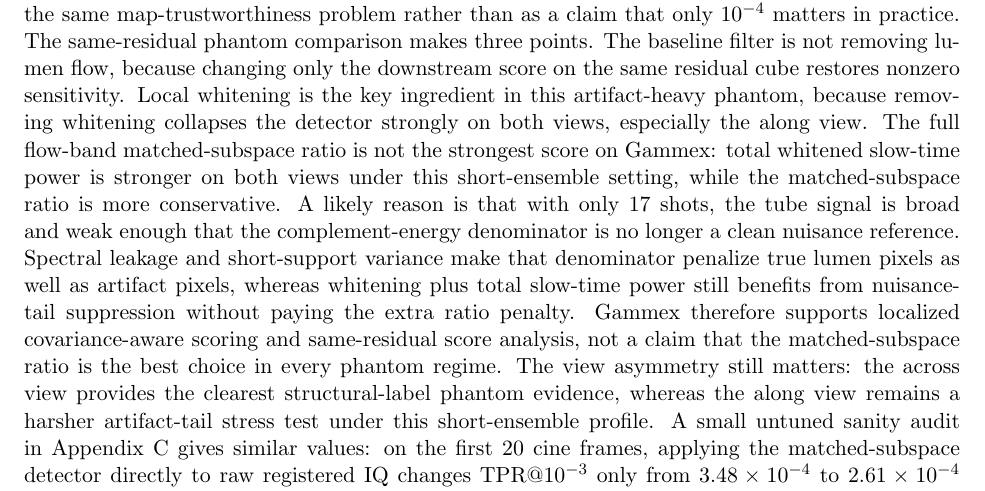
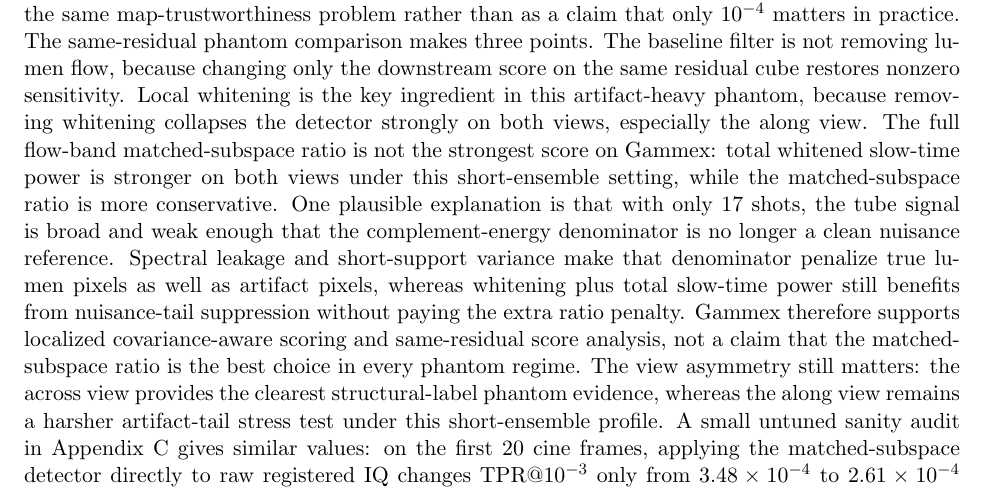
Before and after one commit to ArthurShune/fus-detectors, a LaTeX paper (stap_fus_methodology.tex): part of page 28 of 108, cut so that both start at the same text. Compiled offline with pdfLaTeX.

Commit message:
Soften Gammex explanation wording

```diff
--- a/stap_fus_methodology.tex
+++ b/stap_fus_methodology.tex
@@ -744,7 +744,7 @@ For the linear-probe Gammex sequences used here ($N=17$ shots; PRF values listed
 \paragraph{Structural-label low-FPR ROC (Gammex).}
 The same strict-tail geometry of Figure~\ref{fig:strict_tail_collapse_concept} appears in the short-ensemble Gammex phantom, where residual twinkling structure dominates the upper background tail. We therefore pool pixel scores across cine frames and report low-FPR operating points using right-tail thresholding on pooled background pixels, then evaluate TPR on pooled lumen pixels. In these short-ensemble Doppler acquisitions, the background set includes strong artifact pixels whose right-tail scores dominate conventional baselines; consequently, low-FPR thresholds at $\alpha\le 10^{-3}$ can lie above essentially all lumen pixels, yielding numerically zero baseline TPR at the reported operating points. Figure~\ref{fig:twinkling_gammex_baseline_tail} shows one representative pooled baseline comparator. To avoid treating pooled pixels as independent samples, we report 95\% confidence intervals via a frame-level bootstrap: we resample cine frames as the unit of variation while holding the pooled threshold fixed. Table~\ref{tab:twinkling_gammex_structural_roc} summarizes a broader same-residual score comparison for the two Gammex views under those same settings: power Doppler and Kasai on the baseline residual, plus three detector-family score variants evaluated on that identical residual cube (whitened power, the fixed matched-subspace detector, and the fully whitened matched-subspace detector). For compactness we omit log-PD from the main table because it is monotone-equivalent to PD here and numerically identical at the reported operating points; the full pooled summaries remain available in \SuppOrApp{app:repro}.
 The practical relevance is already visible at a conventional operating point. On the representative Figure~\ref{fig:leading_structural_fidelity} frame at matched background FPR $10^{-2}$, the baseline thresholded map contains 884 suprathreshold pixels and none lie inside the structural lumen mask, whereas the matched-subspace score recovers 586 lumen pixels while holding the same background allowance. The stricter operating points reported below should therefore be read as a cleaner stress test of the same map-trustworthiness problem rather than as a claim that only $10^{-4}$ matters in practice.
-The same-residual phantom comparison makes three points. The baseline filter is not removing lumen flow, because changing only the downstream score on the same residual cube restores nonzero sensitivity. Local whitening is the key ingredient in this artifact-heavy phantom, because removing whitening collapses the detector strongly on both views, especially the along view. The full flow-band matched-subspace ratio is not the strongest score on Gammex: total whitened slow-time power is stronger on both views under this short-ensemble setting, while the matched-subspace ratio is more conservative. A likely reason is that with only 17 shots, the tube signal is broad and weak enough that the complement-energy denominator is no longer a clean nuisance reference. Spectral leakage and short-support variance make that denominator penalize true lumen pixels as well as artifact pixels, whereas whitening plus total slow-time power still benefits from nuisance-tail suppression without paying the extra ratio penalty. Gammex therefore supports localized covariance-aware scoring and same-residual score analysis, not a claim that the matched-subspace ratio is the best choice in every phantom regime.
+The same-residual phantom comparison makes three points. The baseline filter is not removing lumen flow, because changing only the downstream score on the same residual cube restores nonzero sensitivity. Local whitening is the key ingredient in this artifact-heavy phantom, because removing whitening collapses the detector strongly on both views, especially the along view. The full flow-band matched-subspace ratio is not the strongest score on Gammex: total whitened slow-time power is stronger on both views under this short-ensemble setting, while the matched-subspace ratio is more conservative. One plausible explanation is that with only 17 shots, the tube signal is broad and weak enough that the complement-energy denominator is no longer a clean nuisance reference. Spectral leakage and short-support variance make that denominator penalize true lumen pixels as well as artifact pixels, whereas whitening plus total slow-time power still benefits from nuisance-tail suppression without paying the extra ratio penalty. Gammex therefore supports localized covariance-aware scoring and same-residual score analysis, not a claim that the matched-subspace ratio is the best choice in every phantom regime.
 The view asymmetry still matters: the across view provides the clearest structural-label phantom evidence, whereas the along view remains a harsher artifact-tail stress test under this short-ensemble profile. A small untuned sanity audit in \SuppOrApp{app:supp-results} gives similar values: on the first 20 cine frames, applying the matched-subspace detector directly to raw registered IQ changes TPR@$10^{-3}$ only from $3.48\times 10^{-4}$ to $2.61\times 10^{-4}$ on the along view and from 0.202 to 0.205 on the across view; perturbing the frozen along-view PRF from 2000 to 3000~Hz leaves TPR@$10^{-3}$ unchanged at $3.48\times 10^{-4}$ in that limited audit. The phantom section is therefore an artifact-tail stress test under a prespecified short-ensemble profile, not proof that every conventional head is universally zero under any plausible PRF or residualizer.
 
 \input{reports/twinkling_gammex_detector_ablation_table.tex}
```
